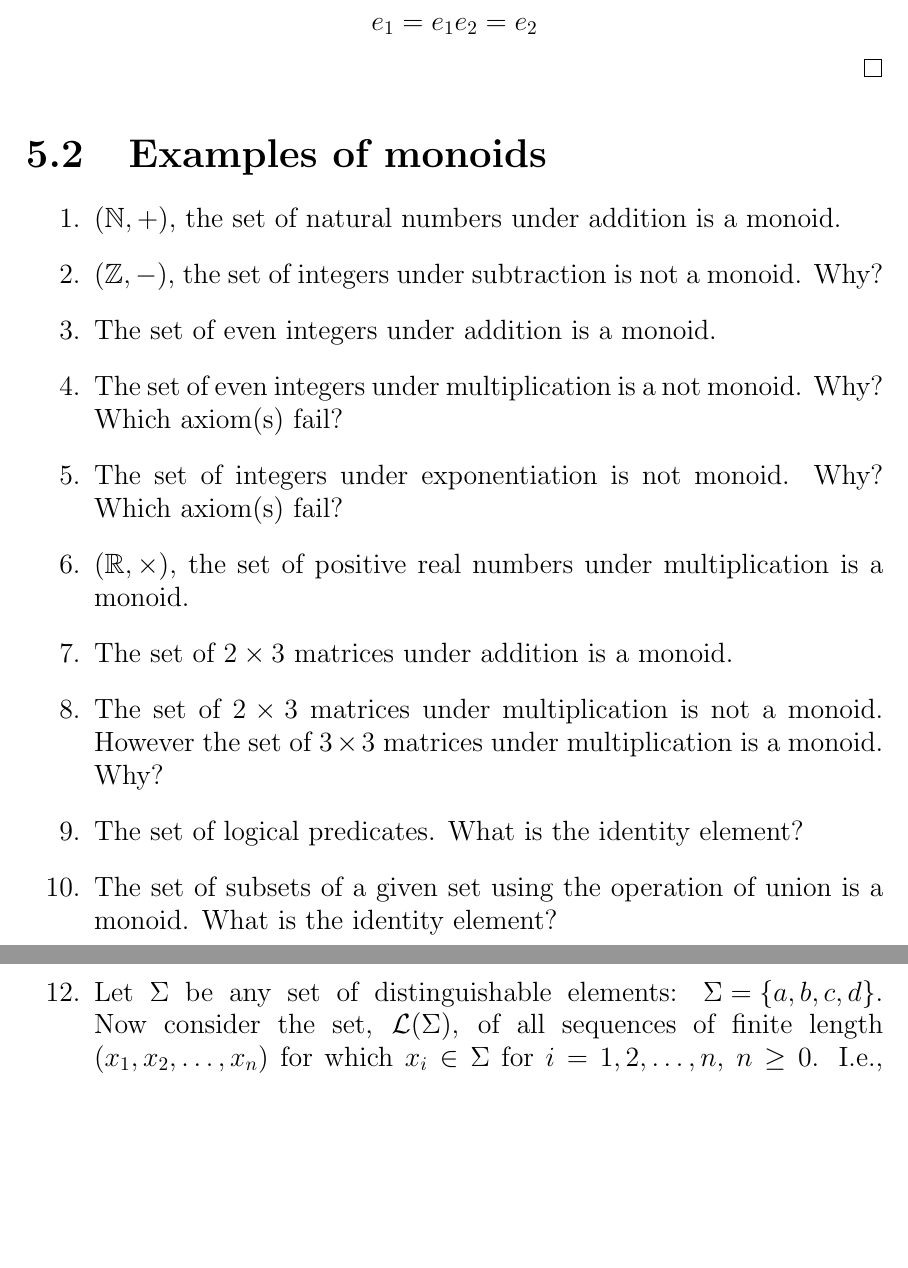
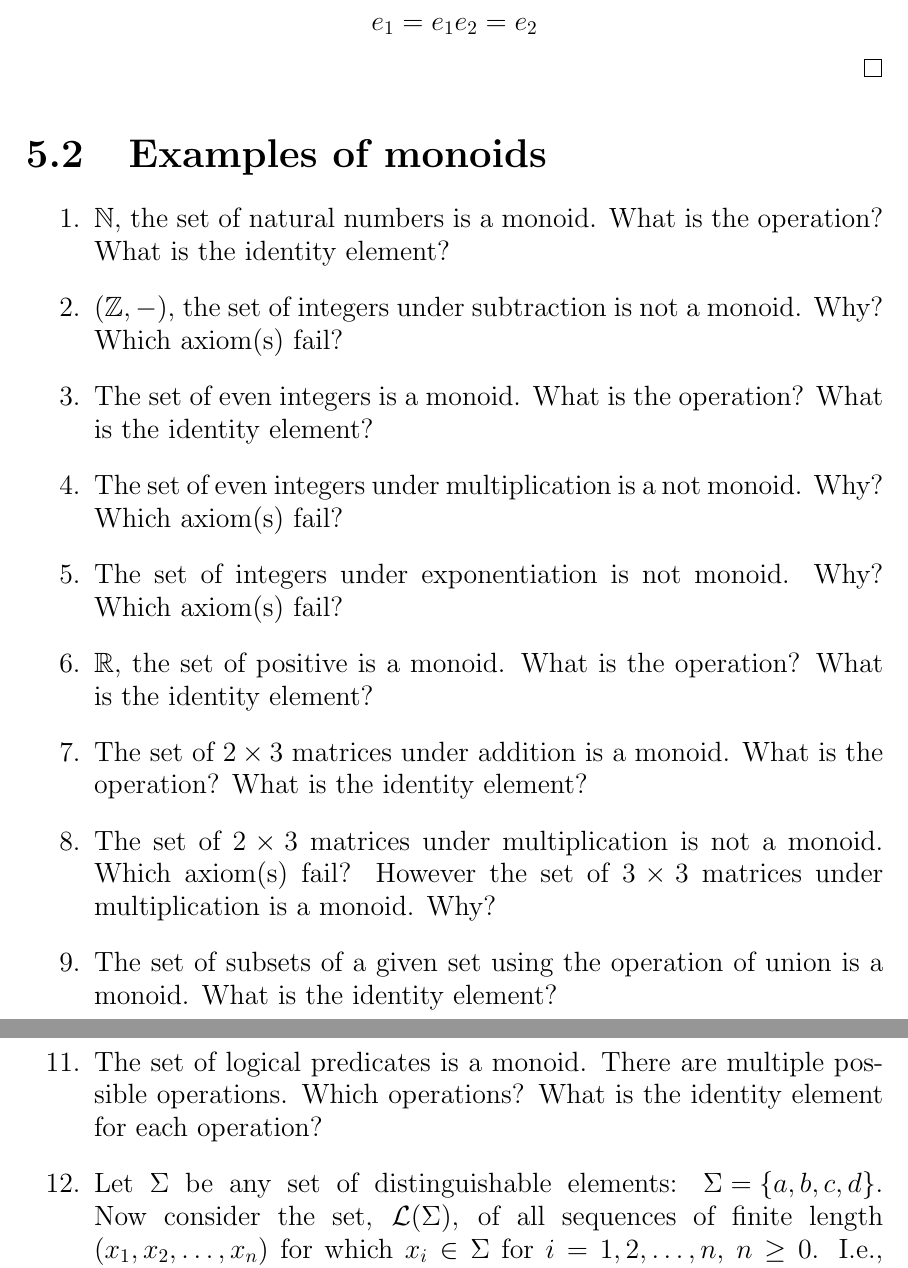
Before and after one commit to jimka2001/mgs-2023, a LaTeX document (doc/mgs-2023-handout.ltx): two parts of pages 52 and 53 of 74, joined at a grey line, cut so that both start at the same text, the shorter picture padded with empty space. Compiled offline with pdfLaTeX.

Commit message:
monoid examples

```diff
--- a/doc/mgs-2023-handout.ltx
+++ b/doc/mgs-2023-handout.ltx
@@ -1528,27 +1528,28 @@ identity element: $e_1$ and $e_2$?  The answer is no, but why?
 
 
 \begin{enumerate}
-\item $(\mathbb{N},+)$, the set of natural numbers under addition is a monoid.
-
-\item $(\mathbb{Z},-)$, the set of integers under subtraction is not a monoid.  Why?
-
-\item The set of even integers under addition is a monoid.
+\item $\N$, the set of natural numbers is a monoid.  What is the operation?  What is the identity element?
+
+\item $(\mathbb{Z},-)$, the set of integers under subtraction is not a monoid.  Why? Which axiom(s) fail?
+
+\item The set of even integers is a monoid.  What is the operation?  What is the identity element?
 
 \item The set of even integers under multiplication is a not monoid.  Why? Which axiom(s) fail?
 
 \item The set of integers under exponentiation is not monoid. Why? Which axiom(s) fail?
 
-\item ${(\mathbb{R},\times)}$, the set of positive real numbers under multiplication is a monoid.
-
-\item The set of $2\times 3$ matrices under addition is a monoid.
-
-\item The set of $2\times 3$ matrices under multiplication is not a monoid.  However the set of $3\times 3$  matrices under multiplication is a monoid. Why?
-
-
-\item The set of logical predicates.  What is the identity element?
+\item $\R$, the set of positive is a monoid.  What is the operation?  What is the identity element?
+
+\item The set of $2\times 3$ matrices under addition is a monoid.    What is the operation?  What is the identity element?
+
+\item The set of $2\times 3$ matrices under multiplication is not a monoid.   Which axiom(s) fail? However the set of $3\times 3$  matrices under multiplication is a monoid. Why?
+
 
 \item The set of subsets of a given set using the operation of union is a monoid.  What is the identity element?
 \item The set of subsets of a given set using the operation of intersection is a monoid.  What is the identity element?
+
+\item The set of logical predicates is a monoid.  There are multiple possible operations. Which operations? What is the identity element for each operation?
+
 
 \item Let $\Sigma$ be any set of distinguishable elements: ${\Sigma = \{a,b,c,d\}}$.
   Now consider the set, ${\mathcal{L}(\Sigma)}$, of all sequences of finite length
```
